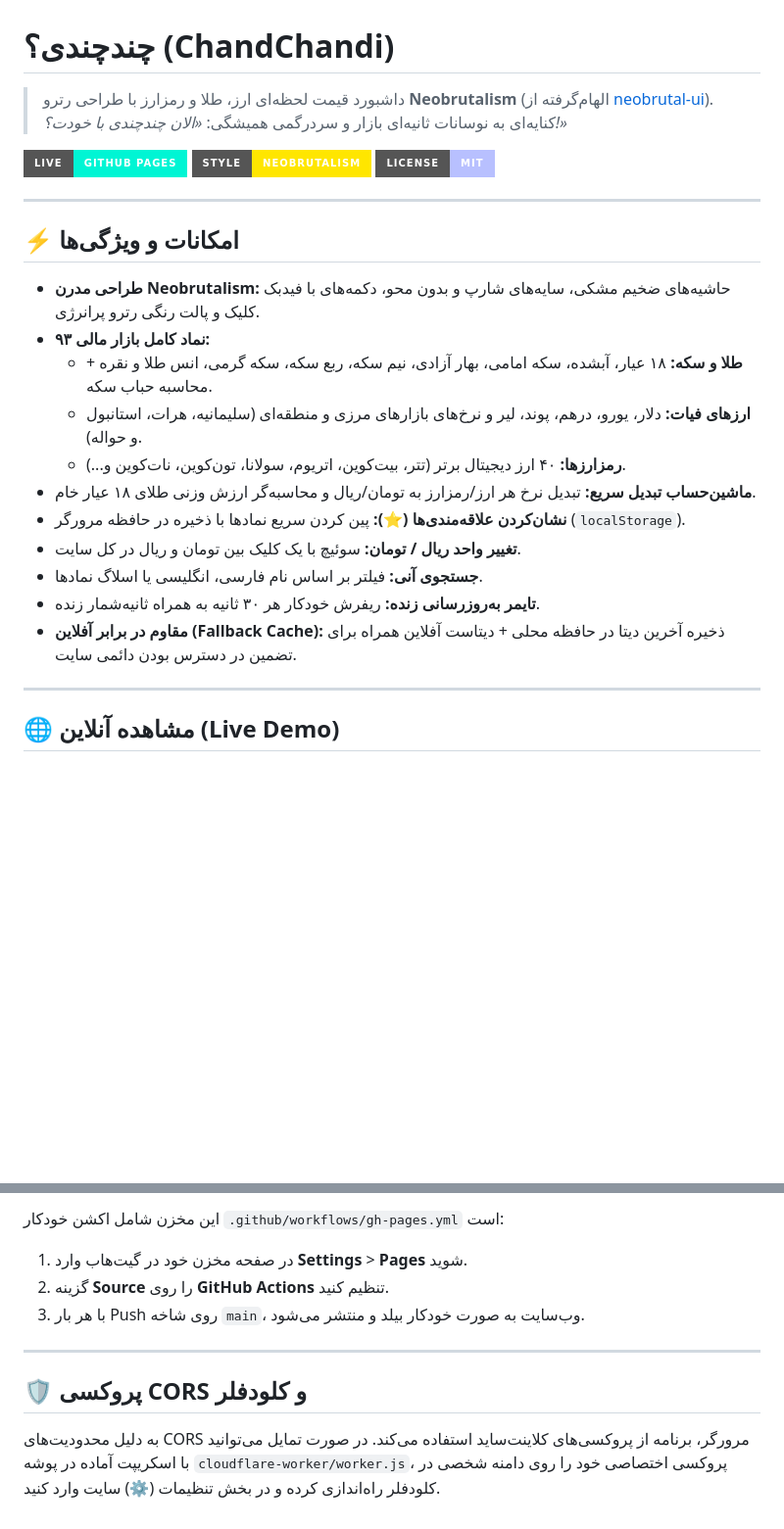
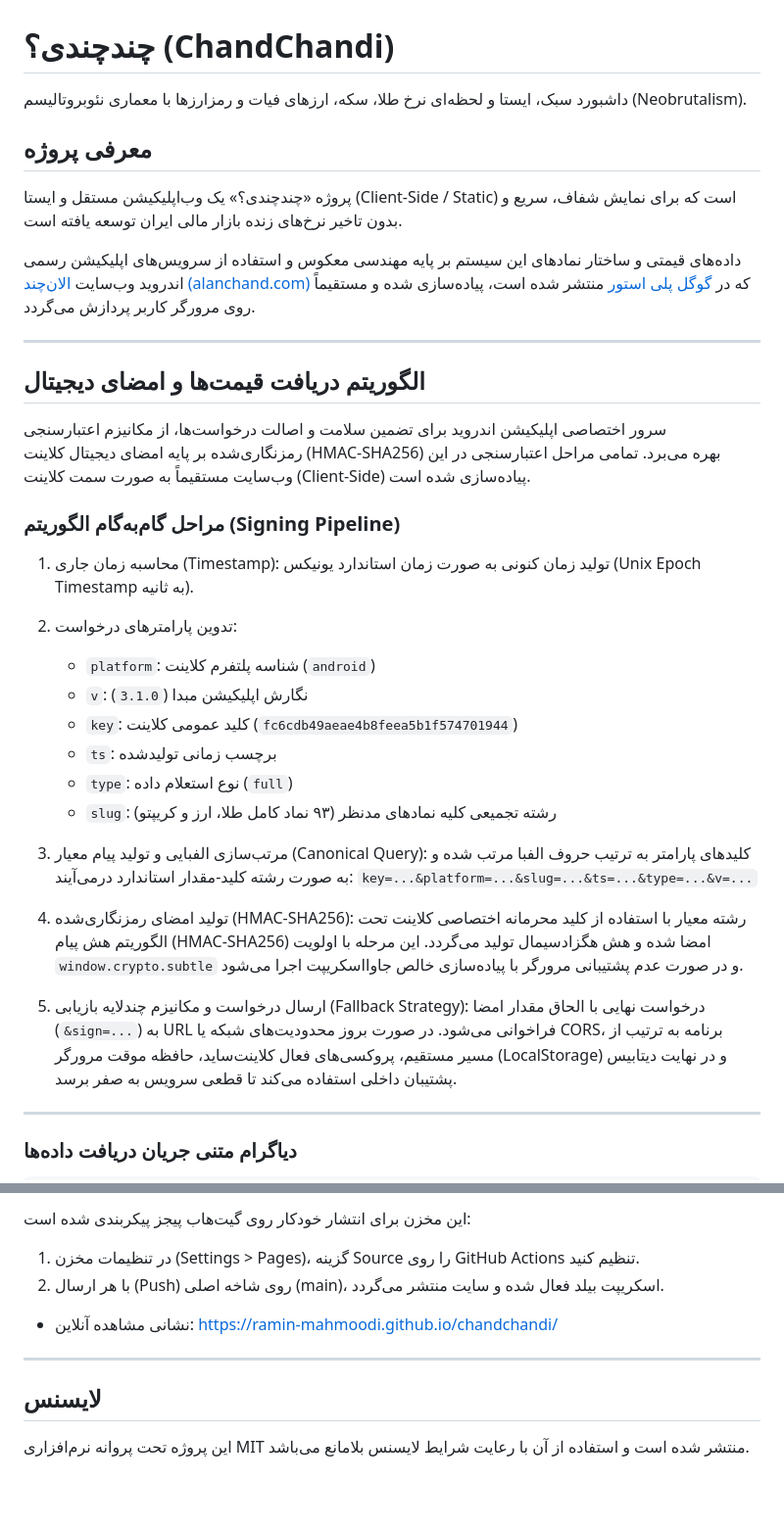
Before and after one commit to ramin-mahmoodi/chandchandi, a Markdown page: README.md, 2 parts joined by grey strips. Shown at 98% size. Rendered like a GitHub page; badges without logos; blank space fills up the shorter version.

Commit message:
Rewrite README.md with professional documentation, ASCII flow diagram, and Android API algorithm details

```diff
--- a/README.md
+++ b/README.md
@@ -1,29 +1,43 @@
 # چندچندی؟ (ChandChandi)
 
-> داشبورد قیمت لحظه‌ای ارز، طلا و رمزارز با طراحی رترو **Neobrutalism** (الهام‌گرفته از [neobrutal-ui](https://github.com/bridgetamana/neobrutal-ui)).
-> کنایه‌ای به نوسانات ثانیه‌ای بازار و سردرگمی همیشگی: *«الان چندچندی با خودت؟!»*
+داشبورد سبک، ایستا و لحظه‌ای نرخ طلا، سکه، ارزهای فیات و رمزارزها با معماری نئوبروتالیسم (Neobrutalism).
 
-[![GitHub Pages](https://img.shields.io/badge/Live-GitHub%20Pages-00F5D4?style=for-the-badge&logo=github&logoColor=black)](https://ramin-mahmoodi.github.io/chandchandi/)
-[![Style](https://img.shields.io/badge/Style-Neobrutalism-FFE600?style=for-the-badge&logoColor=black)](https://github.com/ramin-mahmoodi/chandchandi)
-[![License](https://img.shields.io/badge/License-MIT-B8C0FF?style=for-the-badge)](https://github.com/ramin-mahmoodi/chandchandi/blob/main/LICENSE)
+## معرفی پروژه
+
+پروژه «چندچندی؟» یک وب‌اپلیکیشن مستقل و ایستا (Client-Side / Static) است که برای نمایش شفاف، سریع و بدون تاخیر نرخ‌های زنده بازار مالی ایران توسعه یافته است.
+
+داده‌های قیمتی و ساختار نمادهای این سیستم بر پایه مهندسی معکوس و استفاده از سرویس‌های اپلیکیشن رسمی اندروید وب‌سایت [الان‌چند (alanchand.com)](https://alanchand.com/) که در [گوگل پلی استور](https://play.google.com/store/apps/details?id=com.alanchand.com) منتشر شده است، پیاده‌سازی شده و مستقیماً روی مرورگر کاربر پردازش می‌گردد.
 
 ---
 
-## ⚡ امکانات و ویژگی‌ها
+## الگوریتم دریافت قیمت‌ها و امضای دیجیتال
 
-- **طراحی مدرن Neobrutalism:** حاشیه‌های ضخیم مشکی، سایه‌های شارپ و بدون محو، دکمه‌های با فیدبک کلیک و پالت رنگی رترو پرانرژی.
-- **۹۳ نماد کامل بازار مالی:**
-  - **طلا و سکه:** ۱۸ عیار، آبشده، سکه امامی، بهار آزادی، نیم سکه، ربع سکه، سکه گرمی، انس طلا و نقره + محاسبه حباب سکه.
-  - **ارزهای فیات:** دلار، یورو، درهم، پوند، لیر و نرخ‌های بازارهای مرزی و منطقه‌ای (سلیمانیه، هرات، استانبول و حواله).
-  - **رمزارزها:** ۴۰ ارز دیجیتال برتر (تتر، بیت‌کوین، اتریوم، سولانا، تون‌کوین، نات‌کوین و...).
-- **ماشین‌حساب تبدیل سریع:** تبدیل نرخ هر ارز/رمزارز به تومان/ریال و محاسبه‌گر ارزش وزنی طلای ۱۸ عیار خام.
-- **نشان‌کردن علاقه‌مندی‌ها (⭐):** پین کردن سریع نمادها با ذخیره در حافظه مرورگر (`localStorage`).
-- **تغییر واحد ریال / تومان:** سوئیچ با یک کلیک بین تومان و ریال در کل سایت.
-- **جستجوی آنی:** فیلتر بر اساس نام فارسی، انگلیسی یا اسلاگ نمادها.
-- **تایمر به‌روزرسانی زنده:** ریفرش خودکار هر ۳۰ ثانیه به همراه ثانیه‌شمار زنده.
-- **مقاوم در برابر آفلاین (Fallback Cache):** ذخیره آخرین دیتا در حافظه محلی + دیتاست آفلاین همراه برای تضمین در دسترس بودن دائمی سایت.
+سرور اختصاصی اپلیکیشن اندروید برای تضمین سلامت و اصالت درخواست‌ها، از مکانیزم اعتبارسنجی رمزنگاری‌شده بر پایه امضای دیجیتال کلاینت (HMAC-SHA256) بهره می‌برد. تمامی مراحل اعتبارسنجی در این وب‌سایت مستقیماً به صورت سمت کلاینت (Client-Side) پیاده‌سازی شده است.
+
+### مراحل گام‌به‌گام الگوریتم (Signing Pipeline)
+
+1. محاسبه زمان جاری (Timestamp):
+   تولید زمان کنونی به صورت زمان استاندارد یونیکس (Unix Epoch Timestamp به ثانیه).
+
+2. تدوین پارامترهای درخواست:
+   - `platform`: شناسه پلتفرم کلاینت (`android`)
+   - `v`: نگارش اپلیکیشن مبدا (`3.1.0`)
+   - `key`: کلید عمومی کلاینت (`fc6cdb49aeae4b8feea5b1f574701944`)
+   - `ts`: برچسب زمانی تولیدشده
+   - `type`: نوع استعلام داده (`full`)
+   - `slug`: رشته تجمیعی کلیه نمادهای مدنظر (۹۳ نماد کامل طلا، ارز و کریپتو)
+
+3. مرتب‌سازی الفبایی و تولید پیام معیار (Canonical Query):
+   کلیدهای پارامتر به ترتیب حروف الفبا مرتب شده و به صورت رشته کلید-مقدار استاندارد درمی‌آیند:
+   `key=...&platform=...&slug=...&ts=...&type=...&v=...`
+
+4. تولید امضای رمزنگاری‌شده (HMAC-SHA256):
+   رشته معیار با استفاده از کلید محرمانه اختصاصی کلاینت تحت الگوریتم هش پیام (HMAC-SHA256) امضا شده و هش هگزادسیمال تولید می‌گردد. این مرحله با اولویت `window.crypto.subtle` و در صورت عدم پشتیبانی مرورگر با پیاده‌سازی خالص جاوااسکریپت اجرا می‌شود.
+
+5. ارسال درخواست و مکانیزم چندلایه بازیابی (Fallback Strategy):
+   درخواست نهایی با الحاق مقدار امضا (`&sign=...`) به URL فراخوانی می‌شود. در صورت بروز محدودیت‌های شبکه یا CORS، برنامه به ترتیب از مسیر مستقیم، پروکسی‌های فعال کلاینت‌ساید، حافظه موقت مرورگر (LocalStorage) و در نهایت دیتابیس پشتیبان داخلی استفاده می‌کند تا قطعی سرویس به صفر برسد.
 
 ---
 
-## 🌐 مشاهده آنلاین (Live Demo)
+### دیاگرام متنی جریان دریافت داده‌ها
 
@@ -47,11 +133,12 @@ python -m http.server 8000
 
-این مخزن شامل اکشن خودکار `.github/workflows/gh-pages.yml` است:
-1. در صفحه مخزن خود در گیت‌هاب وارد **Settings** > **Pages** شوید.
-2. گزینه **Source** را روی **GitHub Actions** تنظیم کنید.
-3. با هر بار Push روی شاخه `main`، وب‌سایت به صورت خودکار بیلد و منتشر می‌شود.
+این مخزن برای انتشار خودکار روی گیت‌هاب پیجز پیکربندی شده است:
+1. در تنظیمات مخزن (Settings > Pages)، گزینه Source را روی GitHub Actions تنظیم کنید.
+2. با هر ارسال (Push) روی شاخه اصلی (main)، اسکریپت بیلد فعال شده و سایت منتشر می‌گردد.
+
+- نشانی مشاهده آنلاین: https://ramin-mahmoodi.github.io/chandchandi/
 
 ---
 
-## 🛡️ پروکسی CORS و کلودفلر
+## لایسنس
 
-به دلیل محدودیت‌های CORS مرورگر، برنامه از پروکسی‌های کلاینت‌ساید استفاده می‌کند. در صورت تمایل می‌توانید با اسکریپت آماده در پوشه `cloudflare-worker/worker.js`، پروکسی اختصاصی خود را روی دامنه شخصی در کلودفلر راه‌اندازی کرده و در بخش تنظیمات (⚙️) سایت وارد کنید.
+این پروژه تحت پروانه نرم‌افزاری MIT منتشر شده است و استفاده از آن با رعایت شرایط لایسنس بلامانع می‌باشد.
```
Also changed, not shown: other parts of README.md (+77 -5 lines).
